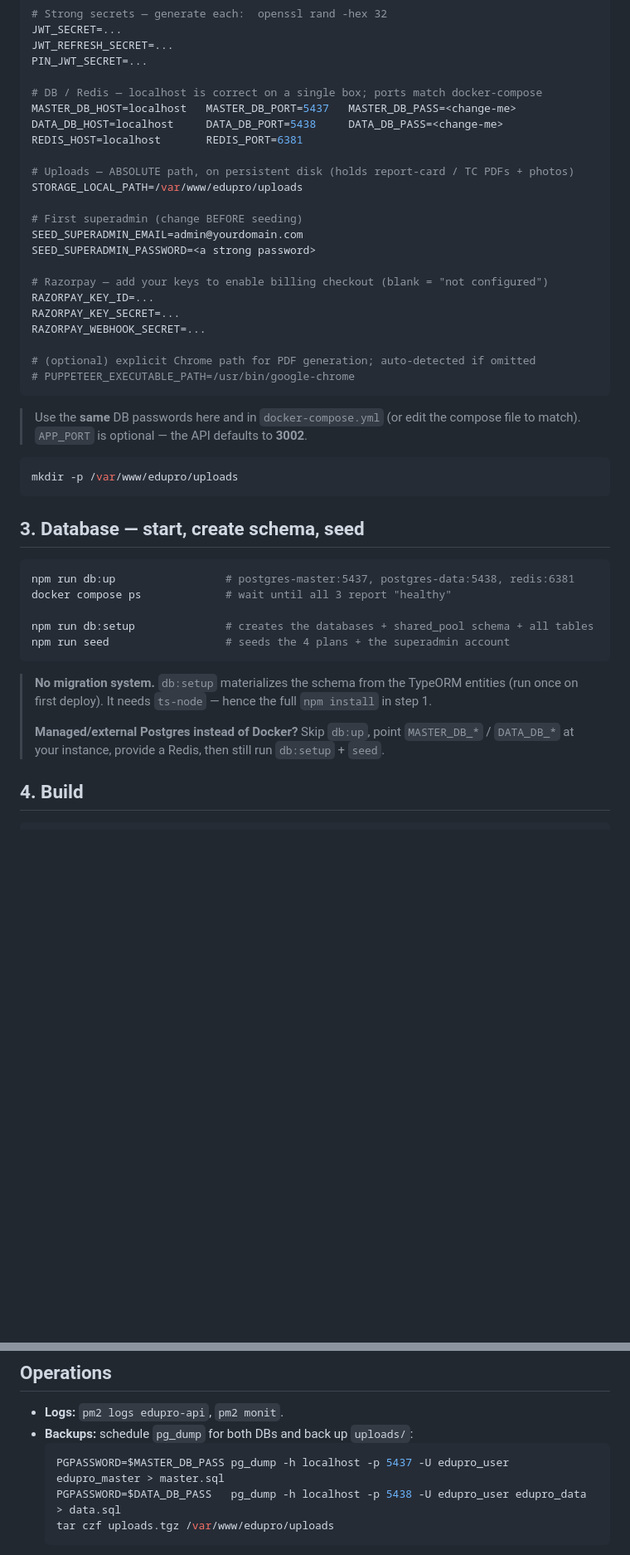
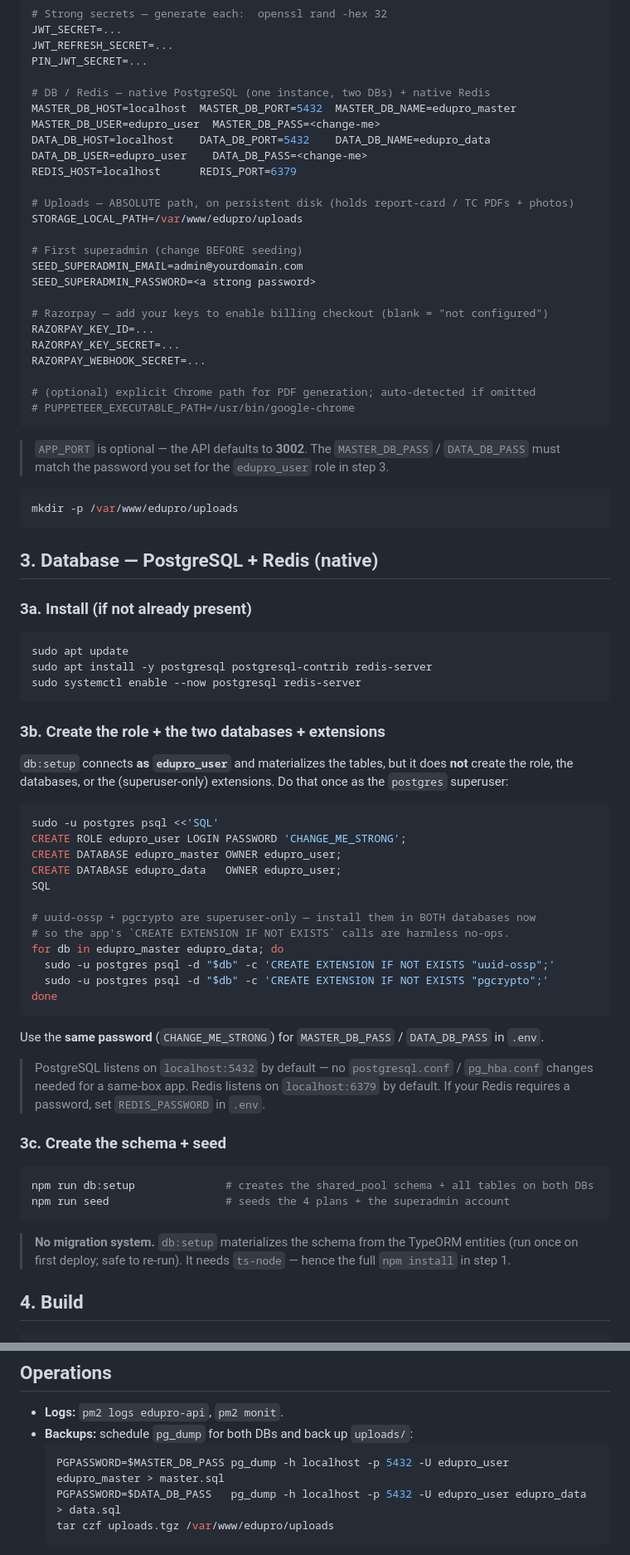
Before and after one commit to mansooraliph/smartjamia, a Markdown page: DEPLOYMENT.md, 2 parts joined by grey strips. Shown at 83% size. Drawn GitHub-style; blank space fills up the shorter version.

Commit message:
Switch deployment guide to native PostgreSQL + Redis (no Docker)
Co-Authored-By: Claude Opus 4.8 (1M context) <noreply@anthropic.com>

````diff
--- a/DEPLOYMENT.md
+++ b/DEPLOYMENT.md
@@ -61,10 +64,10 @@ JWT_SECRET=...
 JWT_REFRESH_SECRET=...
 PIN_JWT_SECRET=...
 
-# DB / Redis — localhost is correct on a single box; ports match docker-compose
-MASTER_DB_HOST=localhost   MASTER_DB_PORT=5437   MASTER_DB_PASS=<change-me>
-DATA_DB_HOST=localhost     DATA_DB_PORT=5438     DATA_DB_PASS=<change-me>
-REDIS_HOST=localhost       REDIS_PORT=6381
+# DB / Redis — native PostgreSQL (one instance, two DBs) + native Redis
+MASTER_DB_HOST=localhost  MASTER_DB_PORT=5432  MASTER_DB_NAME=edupro_master  MASTER_DB_USER=edupro_user  MASTER_DB_PASS=<change-me>
+DATA_DB_HOST=localhost    DATA_DB_PORT=5432    DATA_DB_NAME=edupro_data      DATA_DB_USER=edupro_user    DATA_DB_PASS=<change-me>
+REDIS_HOST=localhost      REDIS_PORT=6379
 
 # Uploads — ABSOLUTE path, on persistent disk (holds report-card / TC PDFs + photos)
 STORAGE_LOCAL_PATH=/var/www/edupro/uploads
@@ -82,25 +85,53 @@ RAZORPAY_WEBHOOK_SECRET=...
 # PUPPETEER_EXECUTABLE_PATH=/usr/bin/google-chrome
 ```
 
-> Use the **same** DB passwords here and in `docker-compose.yml` (or edit the compose file to match). `APP_PORT` is optional — the API defaults to **3002**.
+> `APP_PORT` is optional — the API defaults to **3002**. The `MASTER_DB_PASS` / `DATA_DB_PASS` must match the password you set for the `edupro_user` role in step 3.
 
 ```bash
 mkdir -p /var/www/edupro/uploads
 ```
 
-## 3. Database — start, create schema, seed
+## 3. Database — PostgreSQL + Redis (native)
+
+### 3a. Install (if not already present)
 
 ```bash
-npm run db:up                 # postgres-master:5437, postgres-data:5438, redis:6381
-docker compose ps             # wait until all 3 report "healthy"
+sudo apt update
+sudo apt install -y postgresql postgresql-contrib redis-server
+sudo systemctl enable --now postgresql redis-server
+```
 
-npm run db:setup              # creates the databases + shared_pool schema + all tables
+### 3b. Create the role + the two databases + extensions
+
+`db:setup` connects **as `edupro_user`** and materializes the tables, but it does **not** create the role, the databases, or the (superuser-only) extensions. Do that once as the `postgres` superuser:
+
+```bash
+sudo -u postgres psql <<'SQL'
+CREATE ROLE edupro_user LOGIN PASSWORD 'CHANGE_ME_STRONG';
+CREATE DATABASE edupro_master OWNER edupro_user;
+CREATE DATABASE edupro_data   OWNER edupro_user;
+SQL
+
+# uuid-ossp + pgcrypto are superuser-only — install them in BOTH databases now
+# so the app's `CREATE EXTENSION IF NOT EXISTS` calls are harmless no-ops.
+for db in edupro_master edupro_data; do
+  sudo -u postgres psql -d "$db" -c 'CREATE EXTENSION IF NOT EXISTS "uuid-ossp";'
+  sudo -u postgres psql -d "$db" -c 'CREATE EXTENSION IF NOT EXISTS "pgcrypto";'
+done
+```
+
+Use the **same password** (`CHANGE_ME_STRONG`) for `MASTER_DB_PASS` / `DATA_DB_PASS` in `.env`.
+
+> PostgreSQL listens on `localhost:5432` by default — no `postgresql.conf` / `pg_hba.conf` changes needed for a same-box app. Redis listens on `localhost:6379` by default. If your Redis requires a password, set `REDIS_PASSWORD` in `.env`.
+
+### 3c. Create the schema + seed
+
+```bash
+npm run db:setup              # creates the shared_pool schema + all tables on both DBs
 npm run seed                  # seeds the 4 plans + the superadmin account
 ```
 
-> **No migration system.** `db:setup` materializes the schema from the TypeORM entities (run once on first deploy). It needs `ts-node` — hence the full `npm install` in step 1.
->
-> **Managed/external Postgres instead of Docker?** Skip `db:up`, point `MASTER_DB_*` / `DATA_DB_*` at your instance, provide a Redis, then still run `db:setup` + `seed`.
+> **No migration system.** `db:setup` materializes the schema from the TypeORM entities (run once on first deploy; safe to re-run). It needs `ts-node` — hence the full `npm install` in step 1.
 
 ## 4. Build
 
@@ -183,8 +214,8 @@ If a release adds **new tables/columns**, re-run `npm run db:setup` (synchronize
 - **Logs:** `pm2 logs edupro-api`, `pm2 monit`.
 - **Backups:** schedule `pg_dump` for both DBs and back up `uploads/`:
   ```bash
-  PGPASSWORD=$MASTER_DB_PASS pg_dump -h localhost -p 5437 -U edupro_user edupro_master > master.sql
-  PGPASSWORD=$DATA_DB_PASS   pg_dump -h localhost -p 5438 -U edupro_user edupro_data   > data.sql
+  PGPASSWORD=$MASTER_DB_PASS pg_dump -h localhost -p 5432 -U edupro_user edupro_master > master.sql
+  PGPASSWORD=$DATA_DB_PASS   pg_dump -h localhost -p 5432 -U edupro_user edupro_data   > data.sql
   tar czf uploads.tgz /var/www/edupro/uploads
   ```
   (Generated PDFs are **not** auto-regenerated — back up `uploads/`.)
````
Also changed, not shown: other parts of DEPLOYMENT.md (+8 -5 lines).
